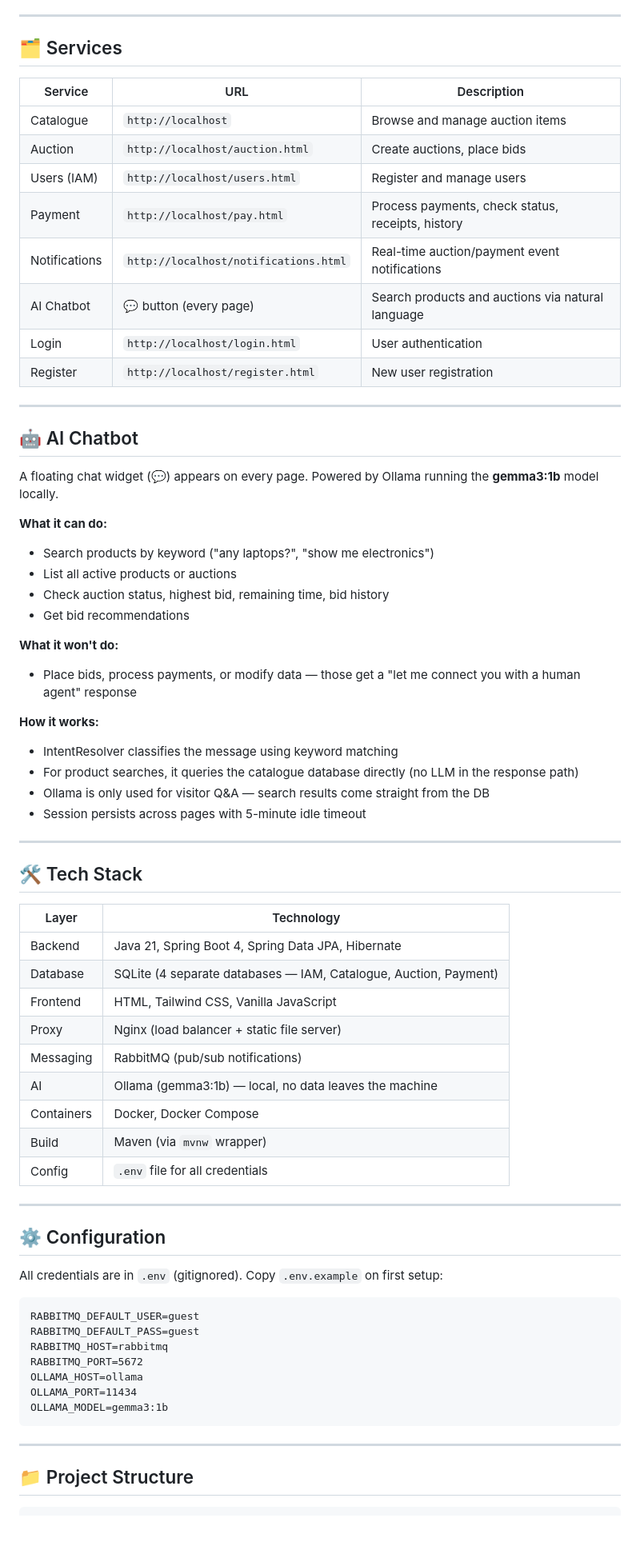
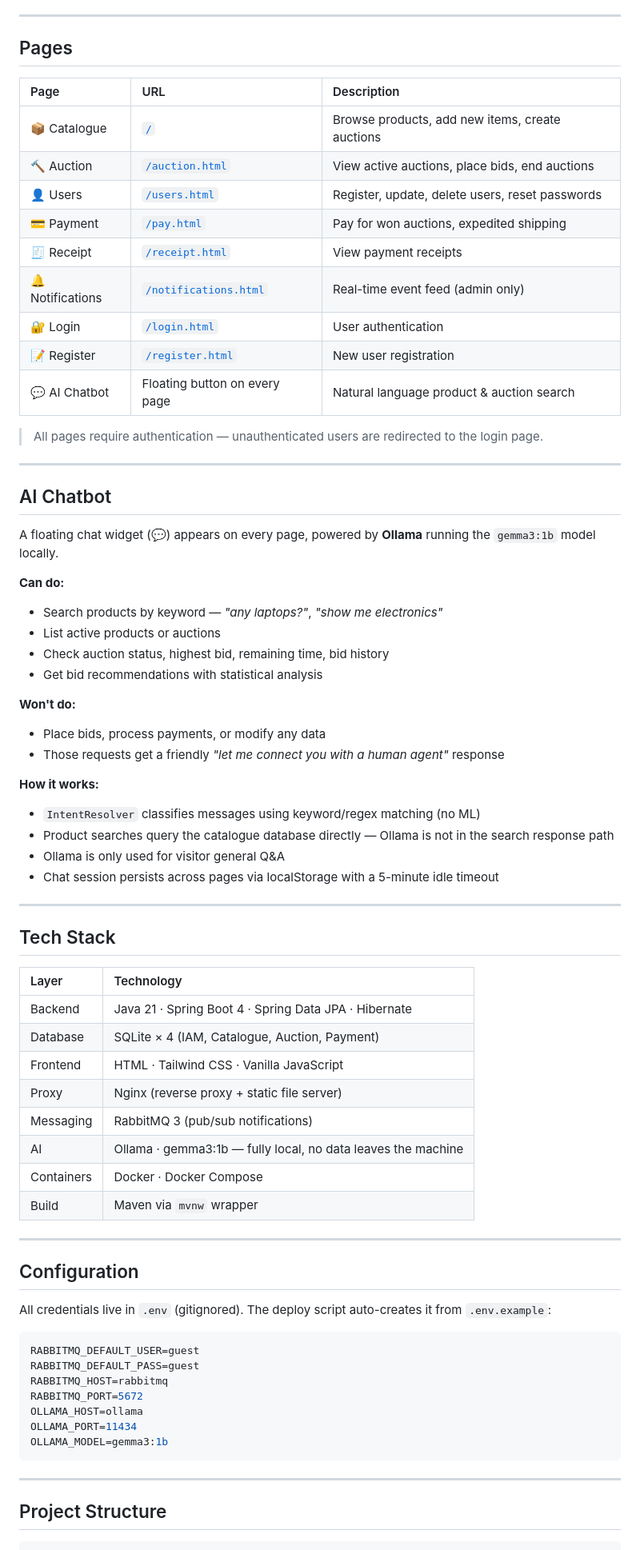
Before and after one commit to SheidaK/AuctionSystem_BidTech, a Markdown page: README.md, the part around one of its changes. Shown at 80% size. Drawn GitHub-style; blank space fills up the shorter version.

Commit message:
Redesign README with badges, collapsible API docs, and cleaner layout

````diff
--- a/README.md
+++ b/README.md
@@ -95,63 +83,66 @@ docker compose down -v
 
 ---
 
-## 🗂️ Services
+## Pages
 
-| Service | URL | Description |
-|---|---|---|
-| Catalogue | `http://localhost` | Browse and manage auction items |
-| Auction | `http://localhost/auction.html` | Create auctions, place bids |
-| Users (IAM) | `http://localhost/users.html` | Register and manage users |
-| Payment | `http://localhost/pay.html` | Process payments, check status, receipts, history |
-| Notifications | `http://localhost/notifications.html` | Real-time auction/payment event notifications |
-| AI Chatbot | 💬 button (every page) | Search products and auctions via natural language |
-| Login | `http://localhost/login.html` | User authentication |
-| Register | `http://localhost/register.html` | New user registration |
+| Page | URL | Description |
+|:--|:--|:--|
+| 📦 Catalogue | [`/`](http://localhost) | Browse products, add new items, create auctions |
+| 🔨 Auction | [`/auction.html`](http://localhost/auction.html) | View active auctions, place bids, end auctions |
+| 👤 Users | [`/users.html`](http://localhost/users.html) | Register, update, delete users, reset passwords |
+| 💳 Payment | [`/pay.html`](http://localhost/pay.html) | Pay for won auctions, expedited shipping |
+| 🧾 Receipt | [`/receipt.html`](http://localhost/receipt.html) | View payment receipts |
+| 🔔 Notifications | [`/notifications.html`](http://localhost/notifications.html) | Real-time event feed (admin only) |
+| 🔐 Login | [`/login.html`](http://localhost/login.html) | User authentication |
+| 📝 Register | [`/register.html`](http://localhost/register.html) | New user registration |
+| 💬 AI Chatbot | Floating button on every page | Natural language product & auction search |
+
+> All pages require authentication — unauthenticated users are redirected to the login page.
 
 ---
 
-## 🤖 AI Chatbot
+## AI Chatbot
 
-A floating chat widget (💬) appears on every page. Powered by Ollama running the **gemma3:1b** model locally.
+A floating chat widget (💬) appears on every page, powered by **Ollama** running the `gemma3:1b` model locally.
 
-**What it can do:**
-- Search products by keyword ("any laptops?", "show me electronics")
-- List all active products or auctions
+**Can do:**
+- Search products by keyword — *"any laptops?"*, *"show me electronics"*
+- List active products or auctions
 - Check auction status, highest bid, remaining time, bid history
-- Get bid recommendations
+- Get bid recommendations with statistical analysis
 
-**What it won't do:**
-- Place bids, process payments, or modify data — those get a "let me connect you with a human agent" response
+**Won't do:**
+- Place bids, process payments, or modify any data
+- Those requests get a friendly *"let me connect you with a human agent"* response
 
 **How it works:**
-- IntentResolver classifies the message using keyword matching
-- For product searches, it queries the catalogue database directly (no LLM in the response path)
-- Ollama is only used for visitor Q&A — search results come straight from the DB
-- Session persists across pages with 5-minute idle timeout
+- `IntentResolver` classifies messages using keyword/regex matching (no ML)
+- Product searches query the catalogue database directly — Ollama is not in the search response path
+- Ollama is only used for visitor general Q&A
+- Chat session persists across pages via localStorage with a 5-minute idle timeout
 
 ---
 
-## 🛠️ Tech Stack
+## Tech Stack
 
 | Layer | Technology |
-|---|---|
-| Backend | Java 21, Spring Boot 4, Spring Data JPA, Hibernate |
-| Database | SQLite (4 separate databases — IAM, Catalogue, Auction, Payment) |
-| Frontend | HTML, Tailwind CSS, Vanilla JavaScript |
-| Proxy | Nginx (load balancer + static file server) |
-| Messaging | RabbitMQ (pub/sub notifications) |
-| AI | Ollama (gemma3:1b) — local, no data leaves the machine |
-| Containers | Docker, Docker Compose |
-| Build | Maven (via `mvnw` wrapper) |
-| Config | `.env` file for all credentials |
+|:--|:--|
+| Backend | Java 21 · Spring Boot 4 · Spring Data JPA · Hibernate |
+| Database | SQLite × 4 (IAM, Catalogue, Auction, Payment) |
+| Frontend | HTML · Tailwind CSS · Vanilla JavaScript |
+| Proxy | Nginx (reverse proxy + static file server) |
+| Messaging | RabbitMQ 3 (pub/sub notifications) |
+| AI | Ollama · gemma3:1b — fully local, no data leaves the machine |
+| Containers | Docker · Docker Compose |
+| Build | Maven via `mvnw` wrapper |
 
 ---
 
-## ⚙️ Configuration
+## Configuration
 
-All credentials are in `.env` (gitignored). Copy `.env.example` on first setup:
+All credentials live in `.env` (gitignored). The deploy script auto-creates it from `.env.example`:
 
-```
+```env
 RABBITMQ_DEFAULT_USER=guest
 RABBITMQ_DEFAULT_PASS=guest
 RABBITMQ_HOST=rabbitmq
@@ -163,6 +154,6 @@ OLLAMA_MODEL=gemma3:1b
 
 ---
 
-## 📁 Project Structure
+## Project Structure
 
 ```
````
Also changed, not shown: other parts of README.md (+150 -114 lines).
